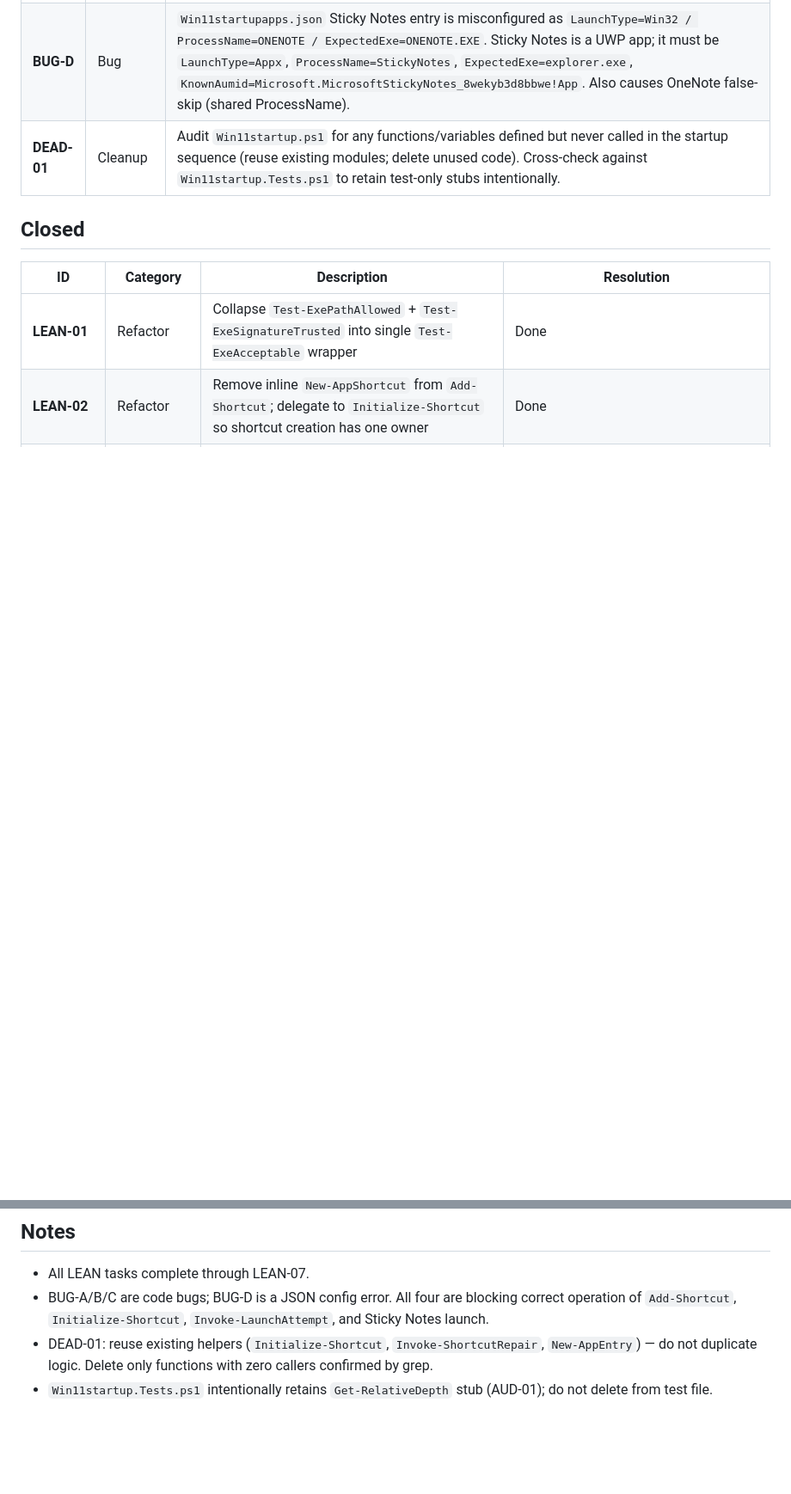
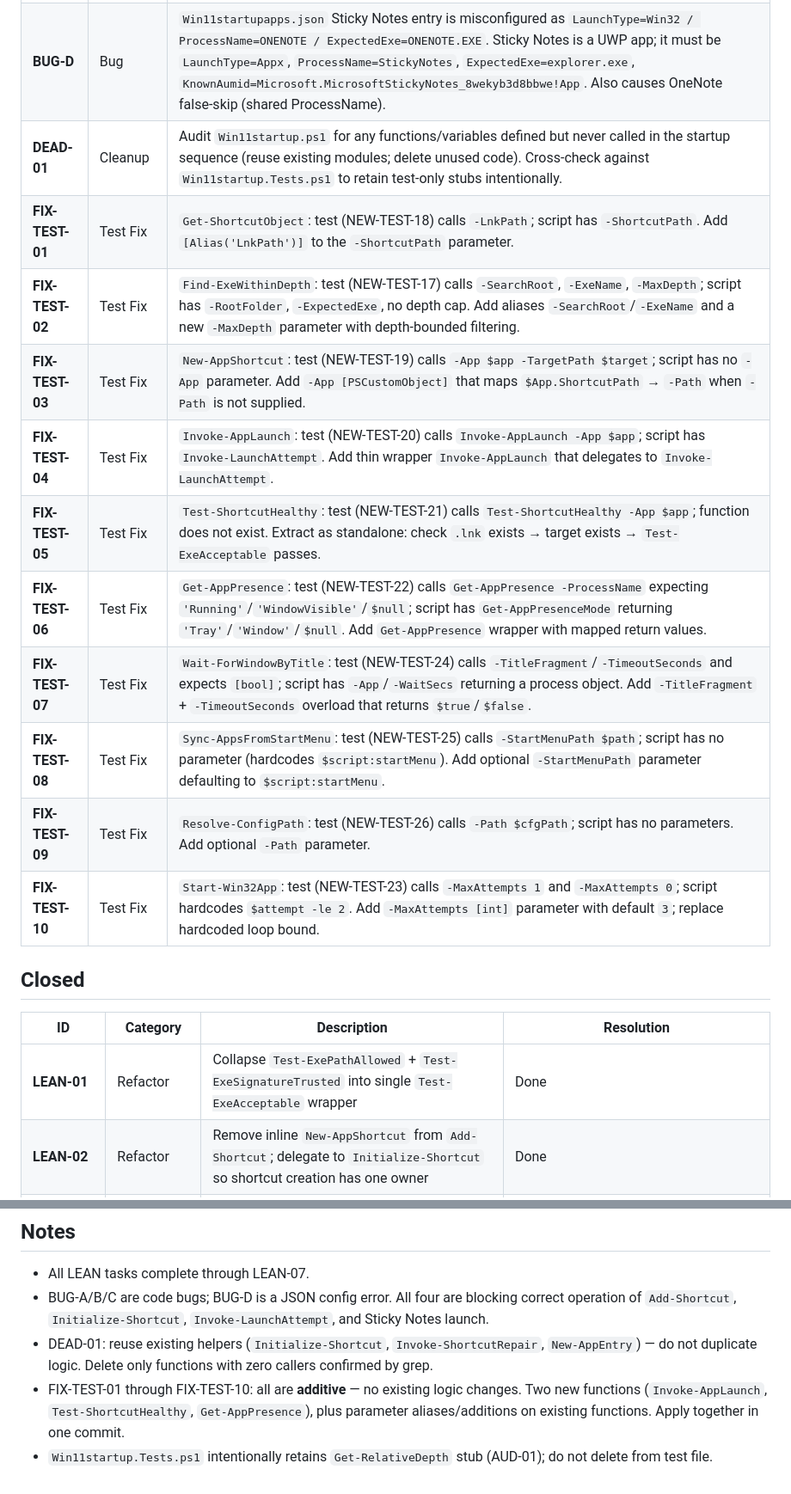
Before and after one commit to varunbiswasgit/aiacode, a Markdown page: win11-startup/TASK.md, 2 parts joined by grey strips. Shown at 86% size. Drawn GitHub-style; blank space fills up the shorter version.

Commit message:
docs(TASK.md): add FIX-TEST-01 through FIX-TEST-10 — test/script signature mismatches identified by cross-reference audit

```diff
--- a/win11-startup/TASK.md
+++ b/win11-startup/TASK.md
@@ -11,6 +11,16 @@
 | **BUG-C** | Bug | `Invoke-LaunchAttempt` uses `return if ($recover) { 'Retry' } else { 'Abort' }` — invalid PowerShell syntax. `return` exits with `$null` before `if` is evaluated, breaking the retry loop in `Start-Win32App`. Replace with explicit `if ($recover) { return 'Retry' } else { return 'Abort' }`. |
 | **BUG-D** | Bug | `Win11startupapps.json` Sticky Notes entry is misconfigured as `LaunchType=Win32 / ProcessName=ONENOTE / ExpectedExe=ONENOTE.EXE`. Sticky Notes is a UWP app; it must be `LaunchType=Appx`, `ProcessName=StickyNotes`, `ExpectedExe=explorer.exe`, `KnownAumid=Microsoft.MicrosoftStickyNotes_8wekyb3d8bbwe!App`. Also causes OneNote false-skip (shared ProcessName). |
 | **DEAD-01** | Cleanup | Audit `Win11startup.ps1` for any functions/variables defined but never called in the startup sequence (reuse existing modules; delete unused code). Cross-check against `Win11startup.Tests.ps1` to retain test-only stubs intentionally. |
+| **FIX-TEST-01** | Test Fix | `Get-ShortcutObject`: test (NEW-TEST-18) calls `-LnkPath`; script has `-ShortcutPath`. Add `[Alias('LnkPath')]` to the `-ShortcutPath` parameter. |
+| **FIX-TEST-02** | Test Fix | `Find-ExeWithinDepth`: test (NEW-TEST-17) calls `-SearchRoot`, `-ExeName`, `-MaxDepth`; script has `-RootFolder`, `-ExpectedExe`, no depth cap. Add aliases `-SearchRoot`/`-ExeName` and a new `-MaxDepth` parameter with depth-bounded filtering. |
+| **FIX-TEST-03** | Test Fix | `New-AppShortcut`: test (NEW-TEST-19) calls `-App $app -TargetPath $target`; script has no `-App` parameter. Add `-App [PSCustomObject]` that maps `$App.ShortcutPath` → `-Path` when `-Path` is not supplied. |
+| **FIX-TEST-04** | Test Fix | `Invoke-AppLaunch`: test (NEW-TEST-20) calls `Invoke-AppLaunch -App $app`; script has `Invoke-LaunchAttempt`. Add thin wrapper `Invoke-AppLaunch` that delegates to `Invoke-LaunchAttempt`. |
+| **FIX-TEST-05** | Test Fix | `Test-ShortcutHealthy`: test (NEW-TEST-21) calls `Test-ShortcutHealthy -App $app`; function does not exist. Extract as standalone: check `.lnk` exists → target exists → `Test-ExeAcceptable` passes. |
+| **FIX-TEST-06** | Test Fix | `Get-AppPresence`: test (NEW-TEST-22) calls `Get-AppPresence -ProcessName` expecting `'Running'`/`'WindowVisible'`/`$null`; script has `Get-AppPresenceMode` returning `'Tray'`/`'Window'`/`$null`. Add `Get-AppPresence` wrapper with mapped return values. |
+| **FIX-TEST-07** | Test Fix | `Wait-ForWindowByTitle`: test (NEW-TEST-24) calls `-TitleFragment`/`-TimeoutSeconds` and expects `[bool]`; script has `-App`/`-WaitSecs` returning a process object. Add `-TitleFragment` + `-TimeoutSeconds` overload that returns `$true`/`$false`. |
+| **FIX-TEST-08** | Test Fix | `Sync-AppsFromStartMenu`: test (NEW-TEST-25) calls `-StartMenuPath $path`; script has no parameter (hardcodes `$script:startMenu`). Add optional `-StartMenuPath` parameter defaulting to `$script:startMenu`. |
+| **FIX-TEST-09** | Test Fix | `Resolve-ConfigPath`: test (NEW-TEST-26) calls `-Path $cfgPath`; script has no parameters. Add optional `-Path` parameter. |
+| **FIX-TEST-10** | Test Fix | `Start-Win32App`: test (NEW-TEST-23) calls `-MaxAttempts 1` and `-MaxAttempts 0`; script hardcodes `$attempt -le 2`. Add `-MaxAttempts [int]` parameter with default `3`; replace hardcoded loop bound. |
 
 ## Closed
 
@@ -62,4 +72,5 @@
 - All LEAN tasks complete through LEAN-07.
 - BUG-A/B/C are code bugs; BUG-D is a JSON config error. All four are blocking correct operation of `Add-Shortcut`, `Initialize-Shortcut`, `Invoke-LaunchAttempt`, and Sticky Notes launch.
 - DEAD-01: reuse existing helpers (`Initialize-Shortcut`, `Invoke-ShortcutRepair`, `New-AppEntry`) — do not duplicate logic. Delete only functions with zero callers confirmed by grep.
+- FIX-TEST-01 through FIX-TEST-10: all are **additive** — no existing logic changes. Two new functions (`Invoke-AppLaunch`, `Test-ShortcutHealthy`, `Get-AppPresence`), plus parameter aliases/additions on existing functions. Apply together in one commit.
 - `Win11startup.Tests.ps1` intentionally retains `Get-RelativeDepth` stub (AUD-01); do not delete from test file.
```
